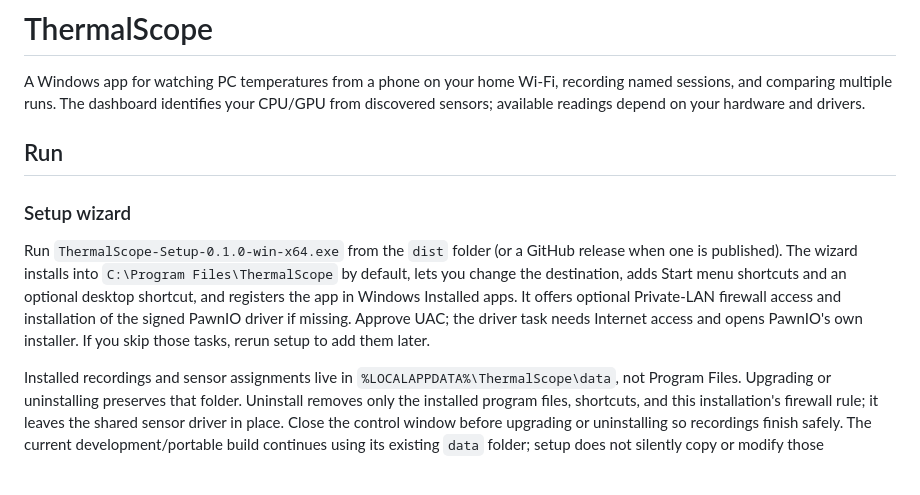
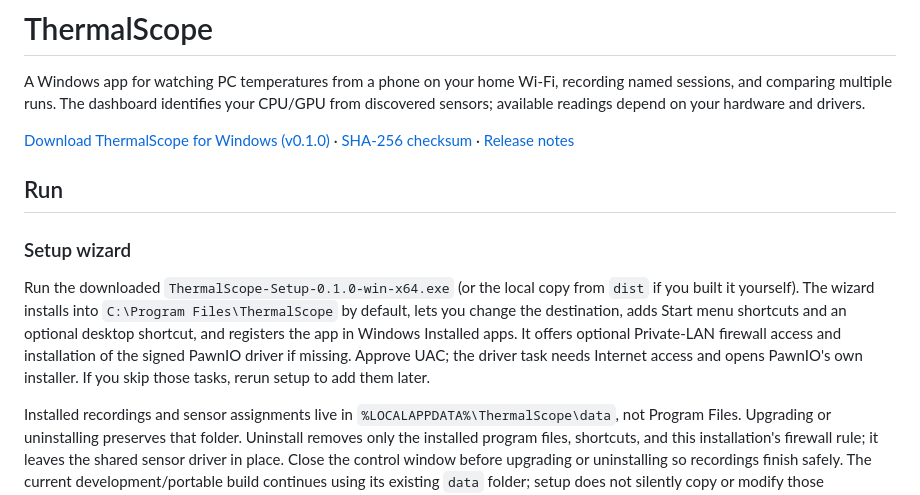
Before and after one commit to JulioSanchezD/ThermalScope, a Markdown page: README.md, the part around the change. Drawn GitHub-style; blank space fills up the shorter version.

Commit message:
Link Windows installer from repository homepage

```diff
--- a/README.md
+++ b/README.md
@@ -1,12 +1,14 @@
 # ThermalScope
 
 A Windows app for watching PC temperatures from a phone on your home Wi-Fi, recording named sessions, and comparing multiple runs. The dashboard identifies your CPU/GPU from discovered sensors; available readings depend on your hardware and drivers.
+
+[Download ThermalScope for Windows (v0.1.0)](https://github.com/JulioSanchezD/ThermalScope/releases/download/v0.1.0/ThermalScope-Setup-0.1.0-win-x64.exe) · [SHA-256 checksum](https://github.com/JulioSanchezD/ThermalScope/releases/download/v0.1.0/ThermalScope-Setup-0.1.0-win-x64.exe.sha256) · [Release notes](https://github.com/JulioSanchezD/ThermalScope/releases/tag/v0.1.0)
 
 ## Run
 
 ### Setup wizard
 
-Run `ThermalScope-Setup-0.1.0-win-x64.exe` from the `dist` folder (or a GitHub release when one is published). The wizard installs into `C:\Program Files\ThermalScope` by default, lets you change the destination, adds Start menu shortcuts and an optional desktop shortcut, and registers the app in Windows Installed apps. It offers optional Private-LAN firewall access and installation of the signed PawnIO driver if missing. Approve UAC; the driver task needs Internet access and opens PawnIO's own installer. If you skip those tasks, rerun setup to add them later.
+Run the downloaded `ThermalScope-Setup-0.1.0-win-x64.exe` (or the local copy from `dist` if you built it yourself). The wizard installs into `C:\Program Files\ThermalScope` by default, lets you change the destination, adds Start menu shortcuts and an optional desktop shortcut, and registers the app in Windows Installed apps. It offers optional Private-LAN firewall access and installation of the signed PawnIO driver if missing. Approve UAC; the driver task needs Internet access and opens PawnIO's own installer. If you skip those tasks, rerun setup to add them later.
 
 Installed recordings and sensor assignments live in `%LOCALAPPDATA%\ThermalScope\data`, not Program Files. Upgrading or uninstalling preserves that folder. Uninstall removes only the installed program files, shortcuts, and this installation's firewall rule; it leaves the shared sensor driver in place. Close the control window before upgrading or uninstalling so recordings finish safely. The current development/portable build continues using its existing `data` folder; setup does not silently copy or modify those recordings. To migrate them, close both copies, back up both data folders, and copy the old folder into the installed recording location only if it has no existing recordings. Run only one real collector at a time (port 8088).
 
```
